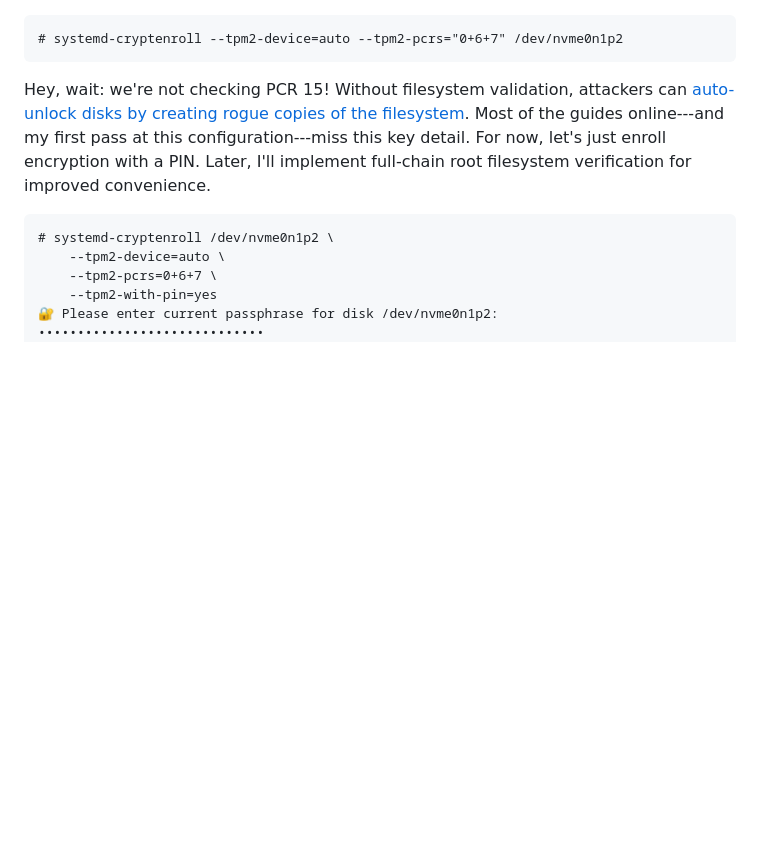
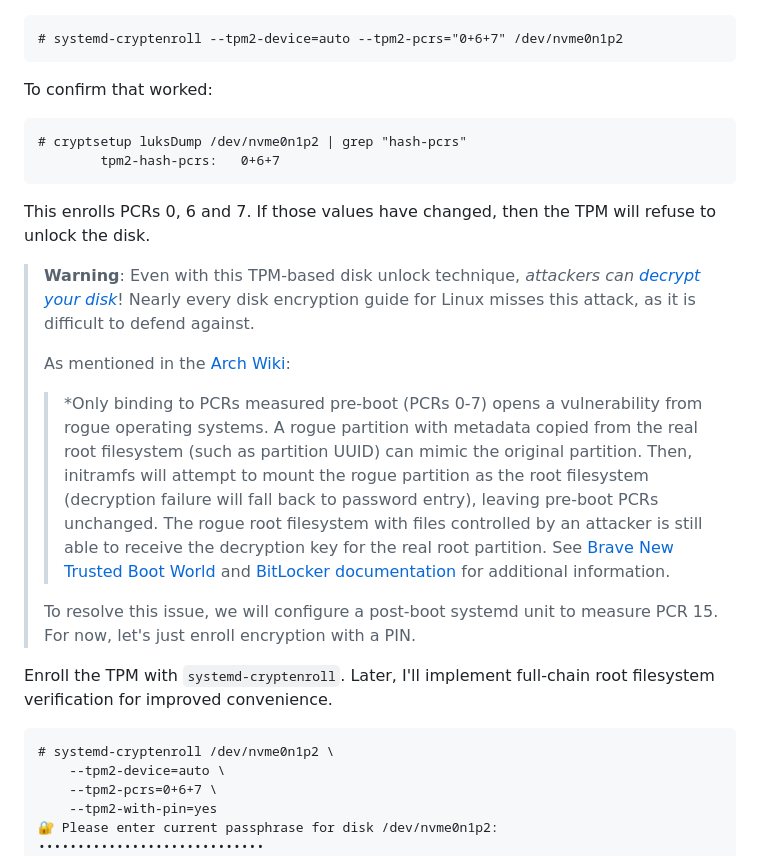
Before and after one commit to nathantypanski/nathantypanski.com, a Markdown page: blog/2025-05-01-framework-13.md, the part around the change printed below. Rendered like a GitHub page; blank space fills up the shorter version.

````diff
--- a/blog/2025-05-01-framework-13.md
+++ b/blog/2025-05-01-framework-13.md
@@ -225,9 +239,25 @@ I enrolled the encryption key with the TPM:
 # systemd-cryptenroll --tpm2-device=auto --tpm2-pcrs="0+6+7" /dev/nvme0n1p2
 ```
 
-Hey, wait: we're not checking PCR 15! Without filesystem validation, attackers can [auto-unlock disks by creating rogue copies of the filesystem](https://oddlama.org/blog/bypassing-disk-encryption-with-tpm2-unlock/). Most of the guides online---and my first pass at this configuration---miss this key detail.
-For now, let's just enroll encryption with a PIN.
-Later, I'll implement full-chain root filesystem verification for improved convenience.
+To confirm that worked:
+
+```default
+# cryptsetup luksDump /dev/nvme0n1p2 | grep "hash-pcrs"
+        tpm2-hash-pcrs:   0+6+7
+```
+
+This enrolls PCRs 0, 6 and 7. If those values have changed, then the TPM will refuse to unlock the disk.
+
+> **Warning**: Even with this TPM-based disk unlock technique, *attackers can [decrypt your disk](https://oddlama.org/blog/bypassing-disk-encryption-with-tpm2-unlock/)*!
+> Nearly every disk encryption guide for Linux misses this attack, as it is difficult to defend against.
+>
+> As mentioned in the [Arch Wiki](https://wiki.archlinux.org/title/Systemd-cryptenroll#Trusted_Platform_Module):
+>
+> > *Only binding to PCRs measured pre-boot (PCRs 0-7) opens a vulnerability from rogue operating systems. A rogue partition with metadata copied from the real root filesystem (such as partition UUID) can mimic the original partition. Then, initramfs will attempt to mount the rogue partition as the root filesystem (decryption failure will fall back to password entry), leaving pre-boot PCRs unchanged. The rogue root filesystem with files controlled by an attacker is still able to receive the decryption key for the real root partition. See [Brave New Trusted Boot World](https://0pointer.net/blog/brave-new-trusted-boot-world.html) and [BitLocker documentation](https://learn.microsoft.com/en-us/windows/security/operating-system-security/data-protection/bitlocker/countermeasures) for additional information.
+>
+> To resolve this issue, we will configure a post-boot systemd unit to measure PCR 15. For now, let's just enroll encryption with a PIN.
+
+Enroll the TPM with `systemd-cryptenroll`. Later, I'll implement full-chain root filesystem verification for improved convenience.
 
 ```default
 # systemd-cryptenroll /dev/nvme0n1p2 \
````
Also changed, not shown: other parts of blog/2025-05-01-framework-13.md (+111 -29 lines).
